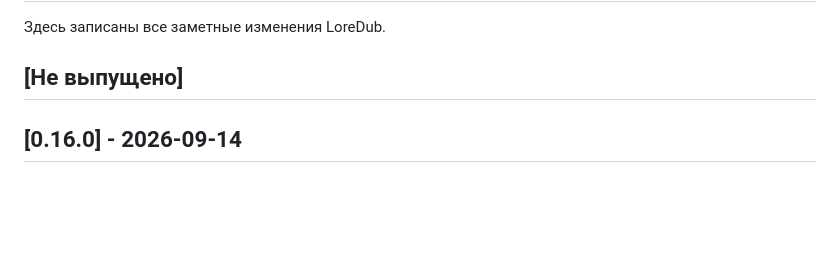
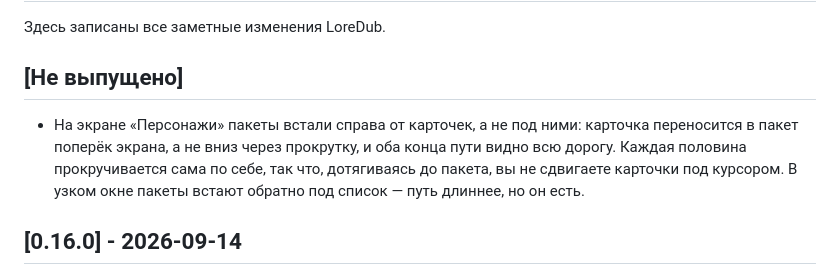
Before and after one commit to Hecatoncheir/LoreDub, a Markdown page: CHANGELOG.md, the part around the change. GitHub-like rendering; blank space fills up the shorter version.

```diff
--- a/CHANGELOG.md
+++ b/CHANGELOG.md
@@ -3,6 +3,11 @@
 Здесь записаны все заметные изменения LoreDub.
 
 ## [Не выпущено]
+
+- На экране «Персонажи» пакеты встали справа от карточек, а не под ними: карточка переносится в
+  пакет поперёк экрана, а не вниз через прокрутку, и оба конца пути видно всю дорогу. Каждая
+  половина прокручивается сама по себе, так что, дотягиваясь до пакета, вы не сдвигаете карточки
+  под курсором. В узком окне пакеты встают обратно под список — путь длиннее, но он есть.
 
 ## [0.16.0] - 2026-09-14
 
```
Also changed, not shown: README.en.md (+9 -2 lines), README.md (+8 -2 lines), docs/screenshots/characters-en.png, docs/screenshots/characters-ru.png, 2 other files.
